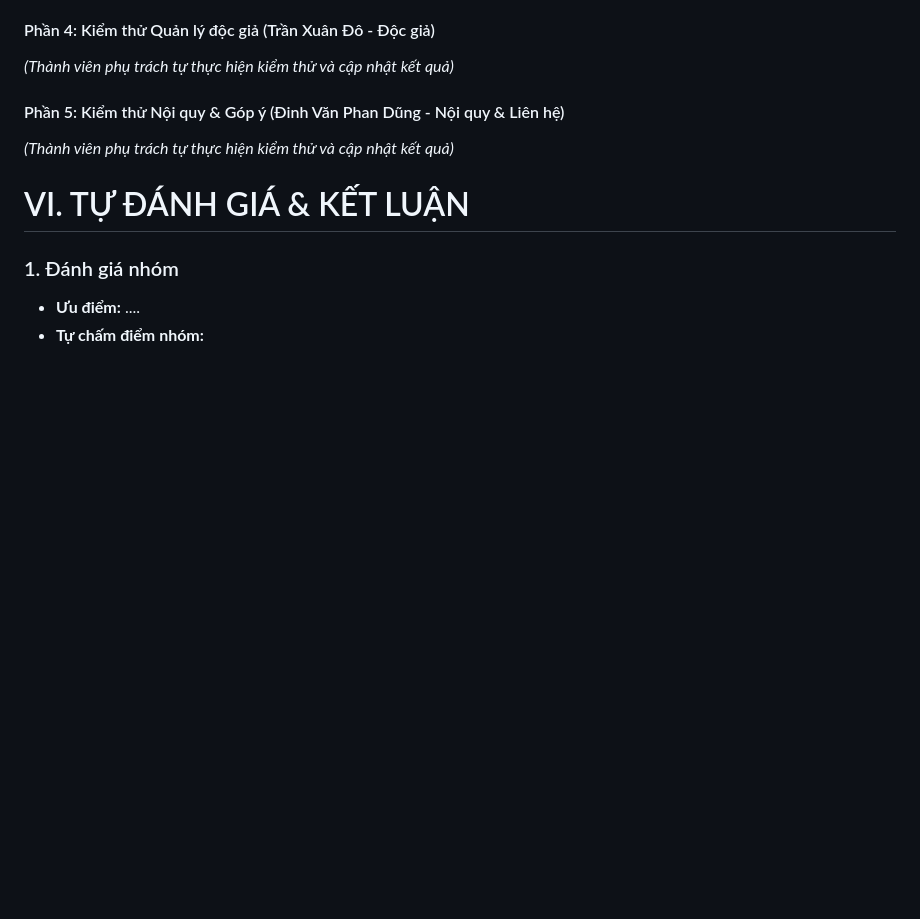
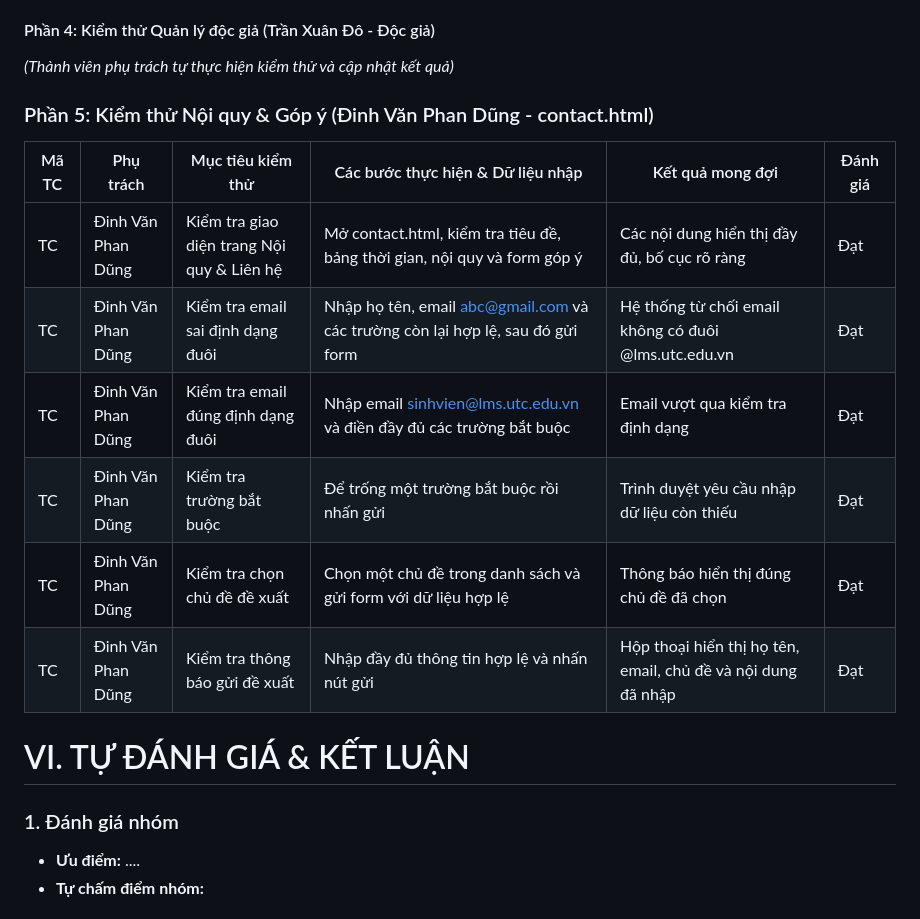
Before and after one commit to truongmanhdat07/web_development, a Markdown page: BTL_ThietKeWeb/BAO_CAO_BAI_TAP_LON_QUAN_LY_THU_VIEN.md, the part around the change. Rendered like a GitHub page; blank space fills up the shorter version.

Commit message:
Add contact page testing results

```diff
--- a/BTL_ThietKeWeb/BAO_CAO_BAI_TAP_LON_QUAN_LY_THU_VIEN.md
+++ b/BTL_ThietKeWeb/BAO_CAO_BAI_TAP_LON_QUAN_LY_THU_VIEN.md
@@ -257,8 +257,18 @@ Mã nguồn JavaScript được viết trong file `js/script.js`, sử dụng Ja
 #### Phần 4: Kiểm thử Quản lý độc giả (Trần Xuân Đô - Độc giả)
 *(Thành viên phụ trách tự thực hiện kiểm thử và cập nhật kết quả)*
 
-#### Phần 5: Kiểm thử Nội quy & Góp ý (Đinh Văn Phan Dũng - Nội quy & Liên hệ)
-*(Thành viên phụ trách tự thực hiện kiểm thử và cập nhật kết quả)*
+
+### Phần 5: Kiểm thử Nội quy & Góp ý (Đinh Văn Phan Dũng - contact.html)
+
+| Mã TC | Phụ trách | Mục tiêu kiểm thử | Các bước thực hiện & Dữ liệu nhập | Kết quả mong đợi | Đánh giá |
+|---|---|---|---|---|---|
+| TC | Đinh Văn Phan Dũng | Kiểm tra giao diện trang Nội quy & Liên hệ | Mở contact.html, kiểm tra tiêu đề, bảng thời gian, nội quy và form góp ý | Các nội dung hiển thị đầy đủ, bố cục rõ ràng | Đạt |
+| TC | Đinh Văn Phan Dũng | Kiểm tra email sai định dạng đuôi | Nhập họ tên, email abc@gmail.com và các trường còn lại hợp lệ, sau đó gửi form | Hệ thống từ chối email không có đuôi @lms.utc.edu.vn | Đạt |
+| TC | Đinh Văn Phan Dũng | Kiểm tra email đúng định dạng đuôi | Nhập email sinhvien@lms.utc.edu.vn và điền đầy đủ các trường bắt buộc | Email vượt qua kiểm tra định dạng | Đạt |
+| TC | Đinh Văn Phan Dũng | Kiểm tra trường bắt buộc | Để trống một trường bắt buộc rồi nhấn gửi | Trình duyệt yêu cầu nhập dữ liệu còn thiếu | Đạt |
+| TC | Đinh Văn Phan Dũng | Kiểm tra chọn chủ đề đề xuất | Chọn một chủ đề trong danh sách và gửi form với dữ liệu hợp lệ | Thông báo hiển thị đúng chủ đề đã chọn | Đạt |
+| TC | Đinh Văn Phan Dũng | Kiểm tra thông báo gửi đề xuất | Nhập đầy đủ thông tin hợp lệ và nhấn nút gửi | Hộp thoại hiển thị họ tên, email, chủ đề và nội dung đã nhập | Đạt |
+
 
 # VI. TỰ ĐÁNH GIÁ & KẾT LUẬN
 
```
